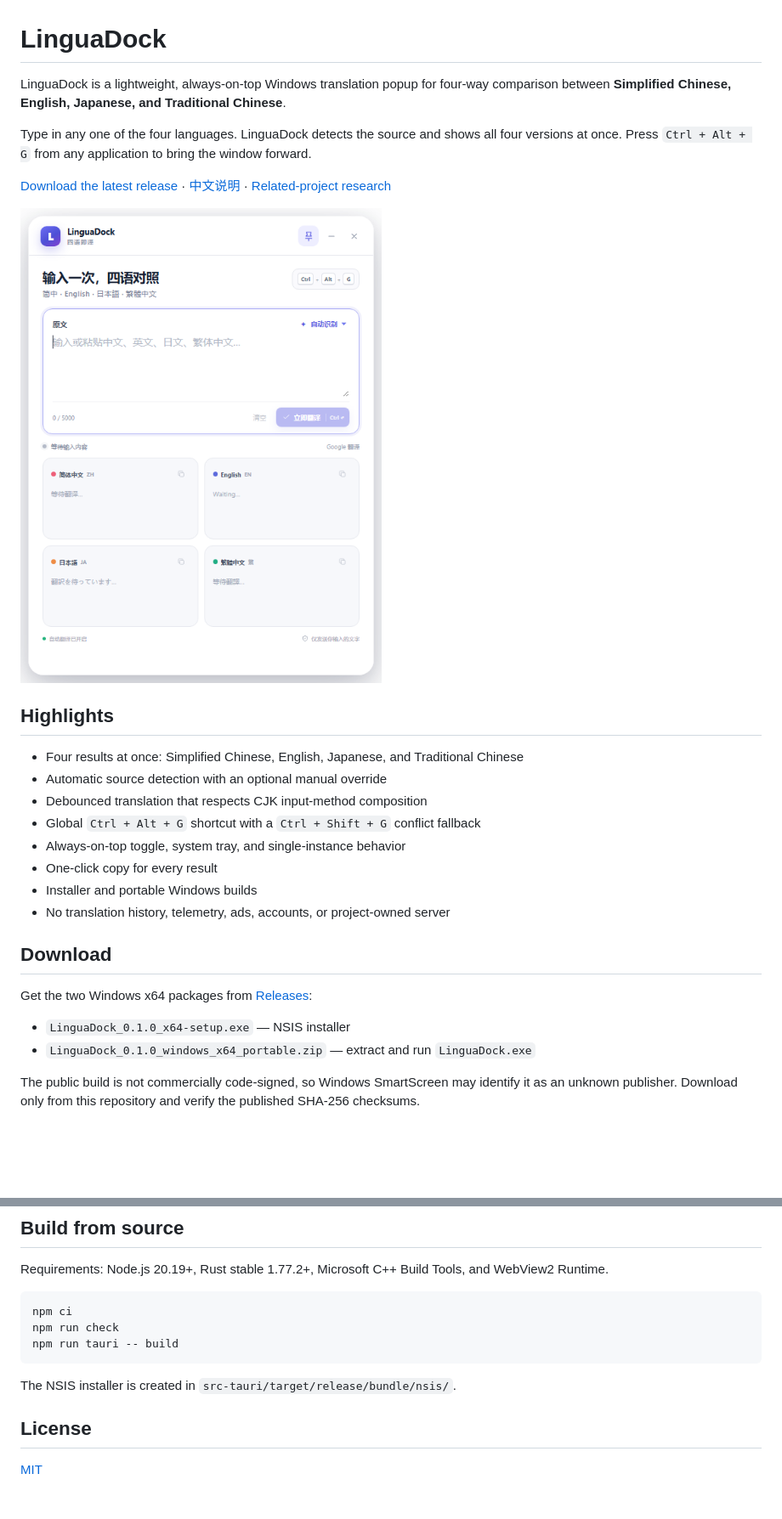
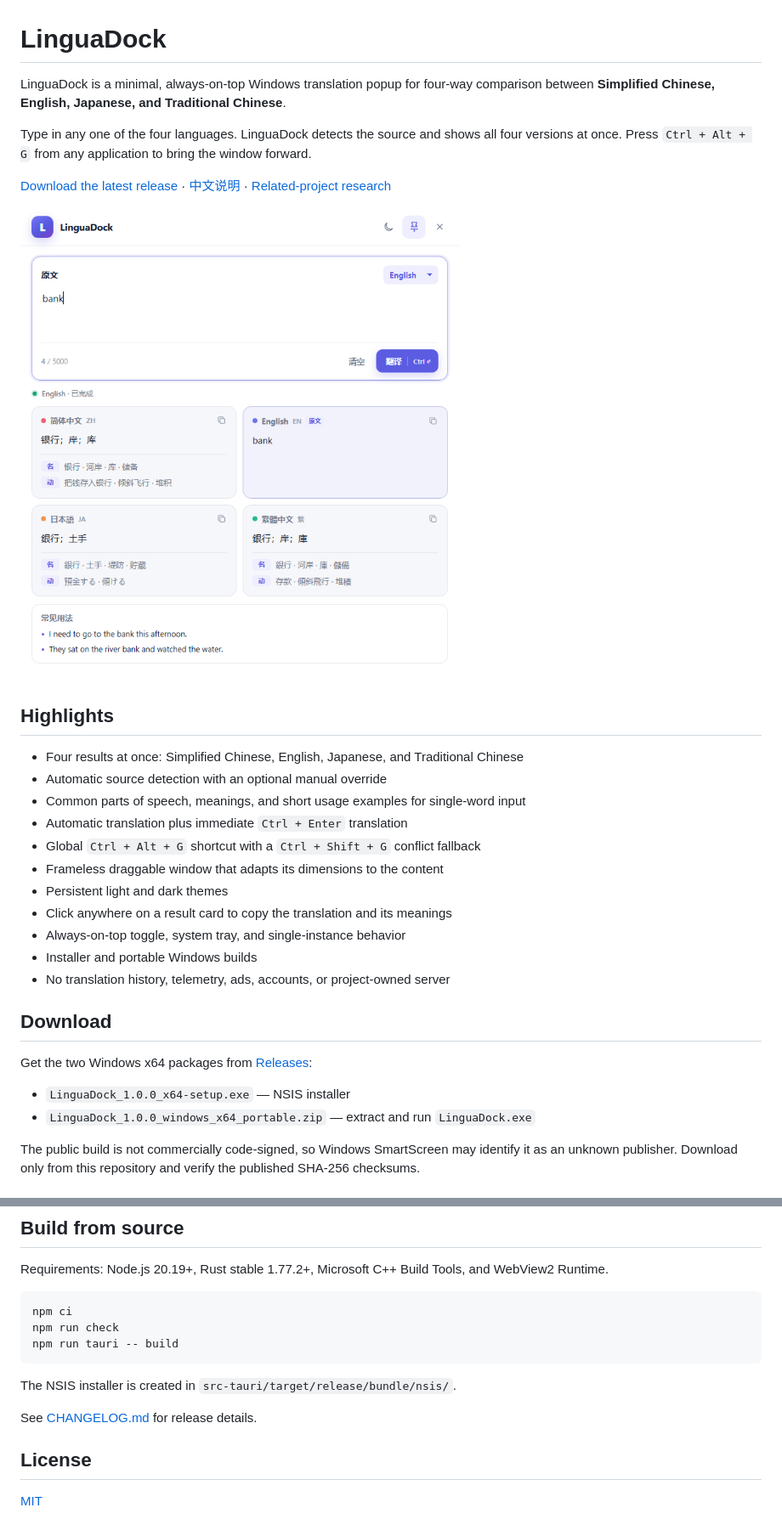
Before and after one commit to PascalePaF/LinguaDock, a Markdown page: README_EN.md, 2 parts joined by grey strips. Shown: that part at 85% size. Rendered like a GitHub page; pictures changed too: docs/preview.png; blank space fills up the shorter version.

```diff
--- a/README_EN.md
+++ b/README_EN.md
@@ -1,6 +1,6 @@
 # LinguaDock
 
-LinguaDock is a lightweight, always-on-top Windows translation popup for four-way comparison between **Simplified Chinese, English, Japanese, and Traditional Chinese**.
+LinguaDock is a minimal, always-on-top Windows translation popup for four-way comparison between **Simplified Chinese, English, Japanese, and Traditional Chinese**.
 
 Type in any one of the four languages. LinguaDock detects the source and shows all four versions at once. Press `Ctrl + Alt + G` from any application to bring the window forward.
 
@@ -12,10 +12,13 @@ Type in any one of the four languages. LinguaDock detects the source and shows a
 
 - Four results at once: Simplified Chinese, English, Japanese, and Traditional Chinese
 - Automatic source detection with an optional manual override
-- Debounced translation that respects CJK input-method composition
+- Common parts of speech, meanings, and short usage examples for single-word input
+- Automatic translation plus immediate `Ctrl + Enter` translation
 - Global `Ctrl + Alt + G` shortcut with a `Ctrl + Shift + G` conflict fallback
+- Frameless draggable window that adapts its dimensions to the content
+- Persistent light and dark themes
+- Click anywhere on a result card to copy the translation and its meanings
 - Always-on-top toggle, system tray, and single-instance behavior
-- One-click copy for every result
 - Installer and portable Windows builds
 - No translation history, telemetry, ads, accounts, or project-owned server
 
@@ -23,8 +26,8 @@ Type in any one of the four languages. LinguaDock detects the source and shows a
 
 Get the two Windows x64 packages from [Releases](https://github.com/PascalePaF/LinguaDock/releases/latest):
 
-- `LinguaDock_0.1.0_x64-setup.exe` — NSIS installer
-- `LinguaDock_0.1.0_windows_x64_portable.zip` — extract and run `LinguaDock.exe`
+- `LinguaDock_1.0.0_x64-setup.exe` — NSIS installer
+- `LinguaDock_1.0.0_windows_x64_portable.zip` — extract and run `LinguaDock.exe`
 
 The public build is not commercially code-signed, so Windows SmartScreen may identify it as an unknown publisher. Download only from this repository and verify the published SHA-256 checksums.
 
@@ -46,6 +49,8 @@ npm run tauri -- build
 
 The NSIS installer is created in `src-tauri/target/release/bundle/nsis/`.
 
+See [CHANGELOG.md](CHANGELOG.md) for release details.
+
 ## License
 
 [MIT](LICENSE)
```
Also changed, not shown: CHANGELOG.md (added, +29 -0 lines), README.md (+16 -10 lines), 11 other files.
